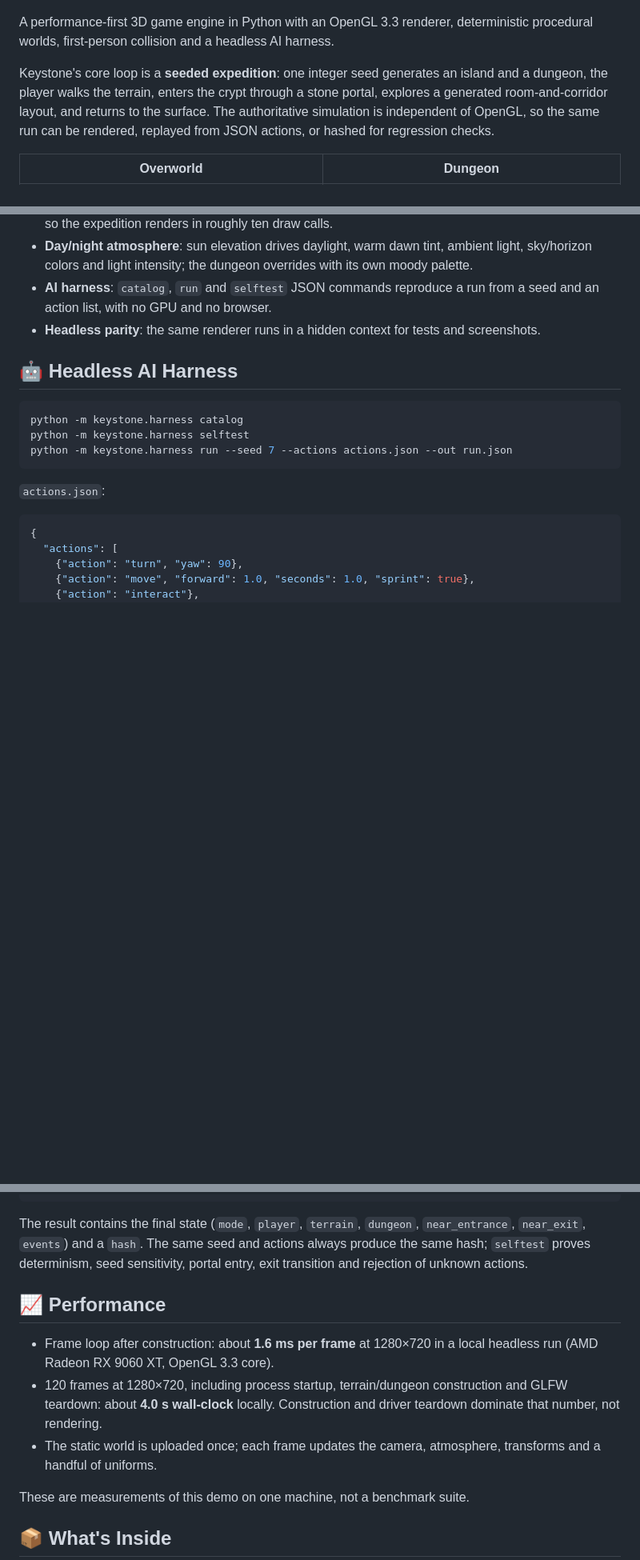
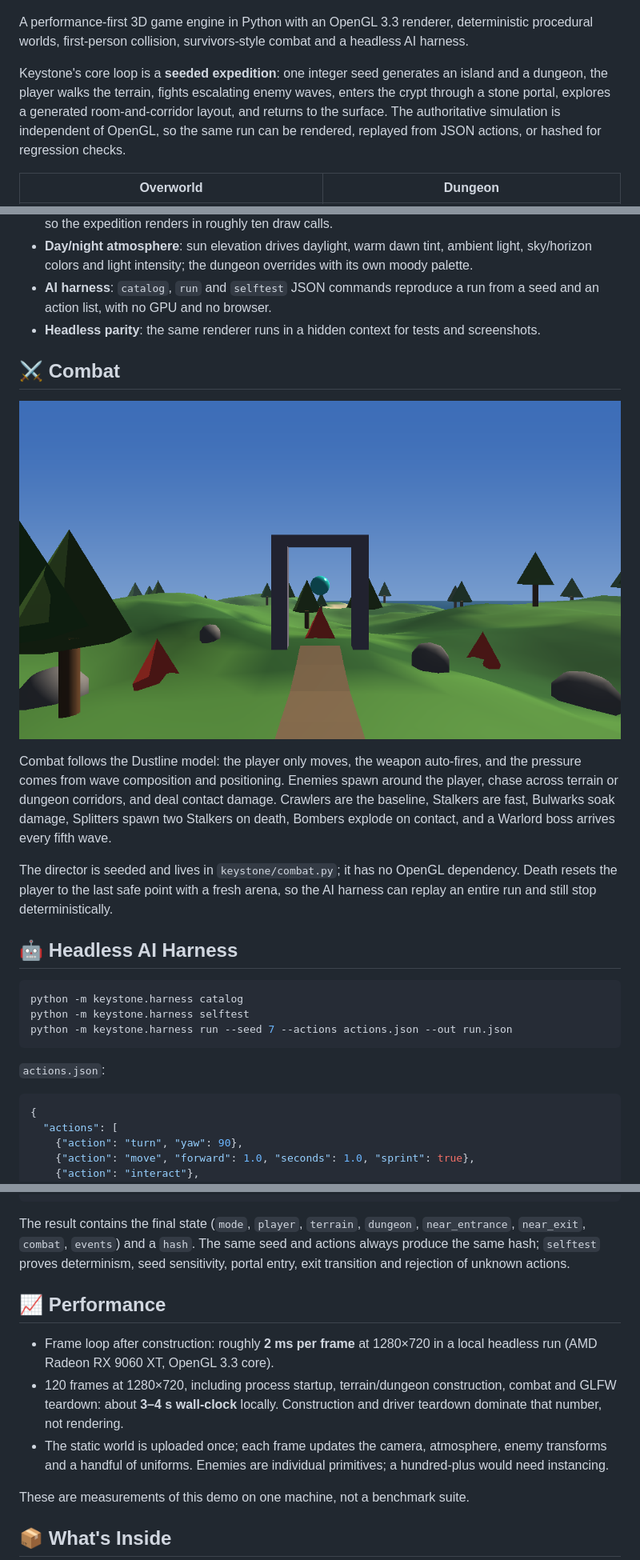
Before and after one commit to AegeanWorks/Keystone, a Markdown page: README.md, 3 parts joined by grey strips. Shown at 80% size. Drawn GitHub-style; pictures changed too: assets/combat.png (added); blank space fills up the shorter version.

Commit message:
feat(combat): [milestone 4/4] add seeded waves, enemies and bosses

````diff
--- a/README.md
+++ b/README.md
@@ -4,9 +4,9 @@
 
 ![Keystone expedition](assets/expedition.png)
 
-A performance-first 3D game engine in Python with an OpenGL 3.3 renderer, deterministic procedural worlds, first-person collision and a headless AI harness.
+A performance-first 3D game engine in Python with an OpenGL 3.3 renderer, deterministic procedural worlds, first-person collision, survivors-style combat and a headless AI harness.
 
-Keystone's core loop is a **seeded expedition**: one integer seed generates an island and a dungeon, the player walks the terrain, enters the crypt through a stone portal, explores a generated room-and-corridor layout, and returns to the surface. The authoritative simulation is independent of OpenGL, so the same run can be rendered, replayed from JSON actions, or hashed for regression checks.
+Keystone's core loop is a **seeded expedition**: one integer seed generates an island and a dungeon, the player walks the terrain, fights escalating enemy waves, enters the crypt through a stone portal, explores a generated room-and-corridor layout, and returns to the surface. The authoritative simulation is independent of OpenGL, so the same run can be rendered, replayed from JSON actions, or hashed for regression checks.
 
 | Overworld | Dungeon |
 |---|---|
@@ -86,6 +90,14 @@ The dungeon preview is generated from the same run: `assets/dungeon.png`.
 - **Day/night atmosphere**: sun elevation drives daylight, warm dawn tint, ambient light, sky/horizon colors and light intensity; the dungeon overrides with its own moody palette.
 - **AI harness**: `catalog`, `run` and `selftest` JSON commands reproduce a run from a seed and an action list, with no GPU and no browser.
 - **Headless parity**: the same renderer runs in a hidden context for tests and screenshots.
+
+## ⚔️ Combat
+
+![Enemy pack on the path](assets/combat.png)
+
+Combat follows the Dustline model: the player only moves, the weapon auto-fires, and the pressure comes from wave composition and positioning. Enemies spawn around the player, chase across terrain or dungeon corridors, and deal contact damage. Crawlers are the baseline, Stalkers are fast, Bulwarks soak damage, Splitters spawn two Stalkers on death, Bombers explode on contact, and a Warlord boss arrives every fifth wave.
+
+The director is seeded and lives in `keystone/combat.py`; it has no OpenGL dependency. Death resets the player to the last safe point with a fresh arena, so the AI harness can replay an entire run and still stop deterministically.
 
 ## 🤖 Headless AI Harness
 
@@ -108,13 +120,13 @@ python -m keystone.harness run --seed 7 --actions actions.json --out run.json
 }
 ```
 
-The result contains the final state (`mode`, `player`, `terrain`, `dungeon`, `near_entrance`, `near_exit`, `events`) and a `hash`. The same seed and actions always produce the same hash; `selftest` proves determinism, seed sensitivity, portal entry, exit transition and rejection of unknown actions.
+The result contains the final state (`mode`, `player`, `terrain`, `dungeon`, `near_entrance`, `near_exit`, `combat`, `events`) and a `hash`. The same seed and actions always produce the same hash; `selftest` proves determinism, seed sensitivity, portal entry, exit transition and rejection of unknown actions.
 
 ## 📈 Performance
 
-- Frame loop after construction: about **1.6 ms per frame** at 1280×720 in a local headless run (AMD Radeon RX 9060 XT, OpenGL 3.3 core).
-- 120 frames at 1280×720, including process startup, terrain/dungeon construction and GLFW teardown: about **4.0 s wall-clock** locally. Construction and driver teardown dominate that number, not rendering.
-- The static world is uploaded once; each frame updates the camera, atmosphere, transforms and a handful of uniforms.
+- Frame loop after construction: roughly **2 ms per frame** at 1280×720 in a local headless run (AMD Radeon RX 9060 XT, OpenGL 3.3 core).
+- 120 frames at 1280×720, including process startup, terrain/dungeon construction, combat and GLFW teardown: about **3–4 s wall-clock** locally. Construction and driver teardown dominate that number, not rendering.
+- The static world is uploaded once; each frame updates the camera, atmosphere, enemy transforms and a handful of uniforms. Enemies are individual primitives; a hundred-plus would need instancing.
 
 These are measurements of this demo on one machine, not a benchmark suite.
 
````
Also changed, not shown: other parts of README.md (+16 -9 lines), .aikit/codebase_map.md (+62 -13 lines), .aikit/decisions.md (+8 -0 lines), 13 other files.
